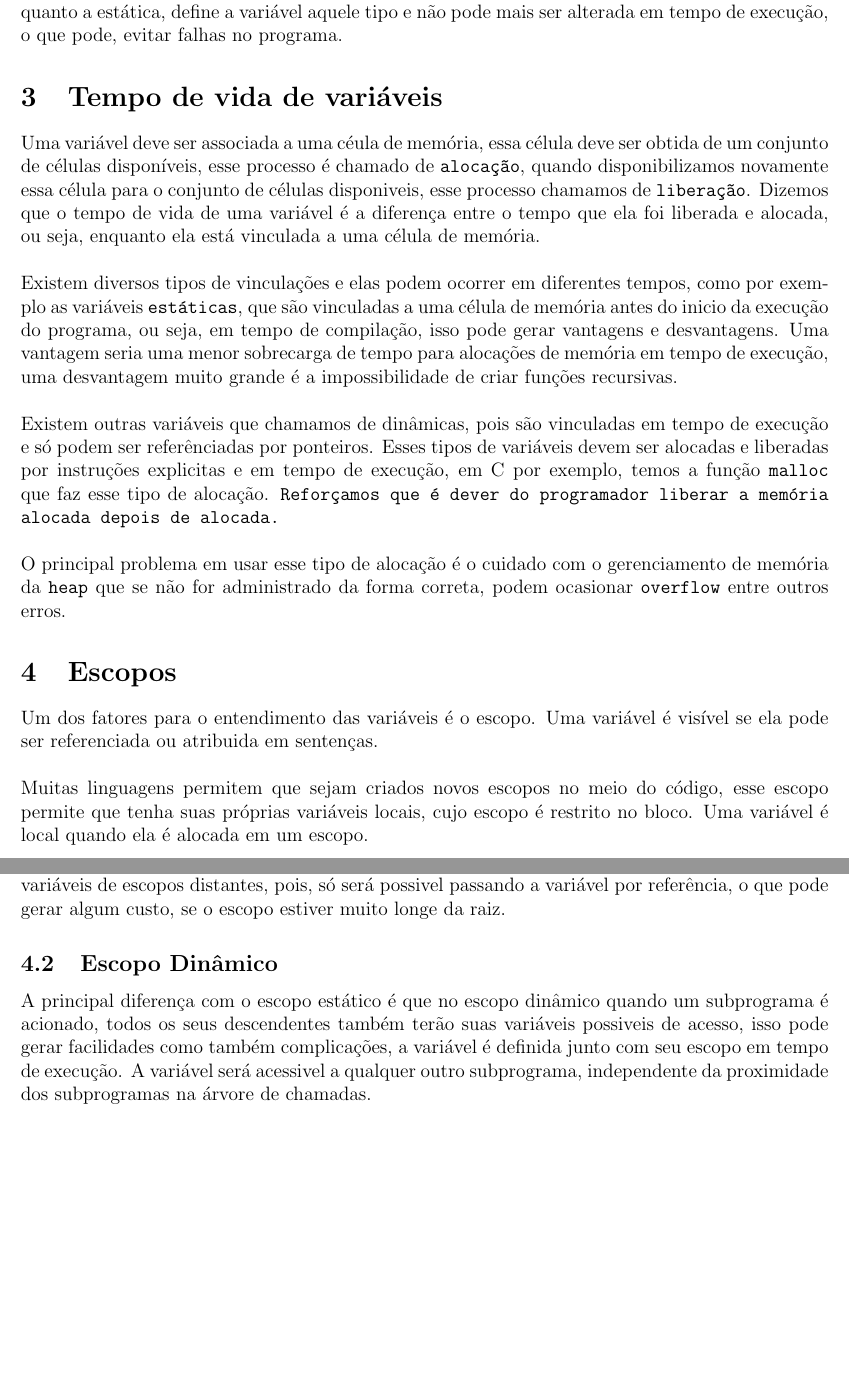
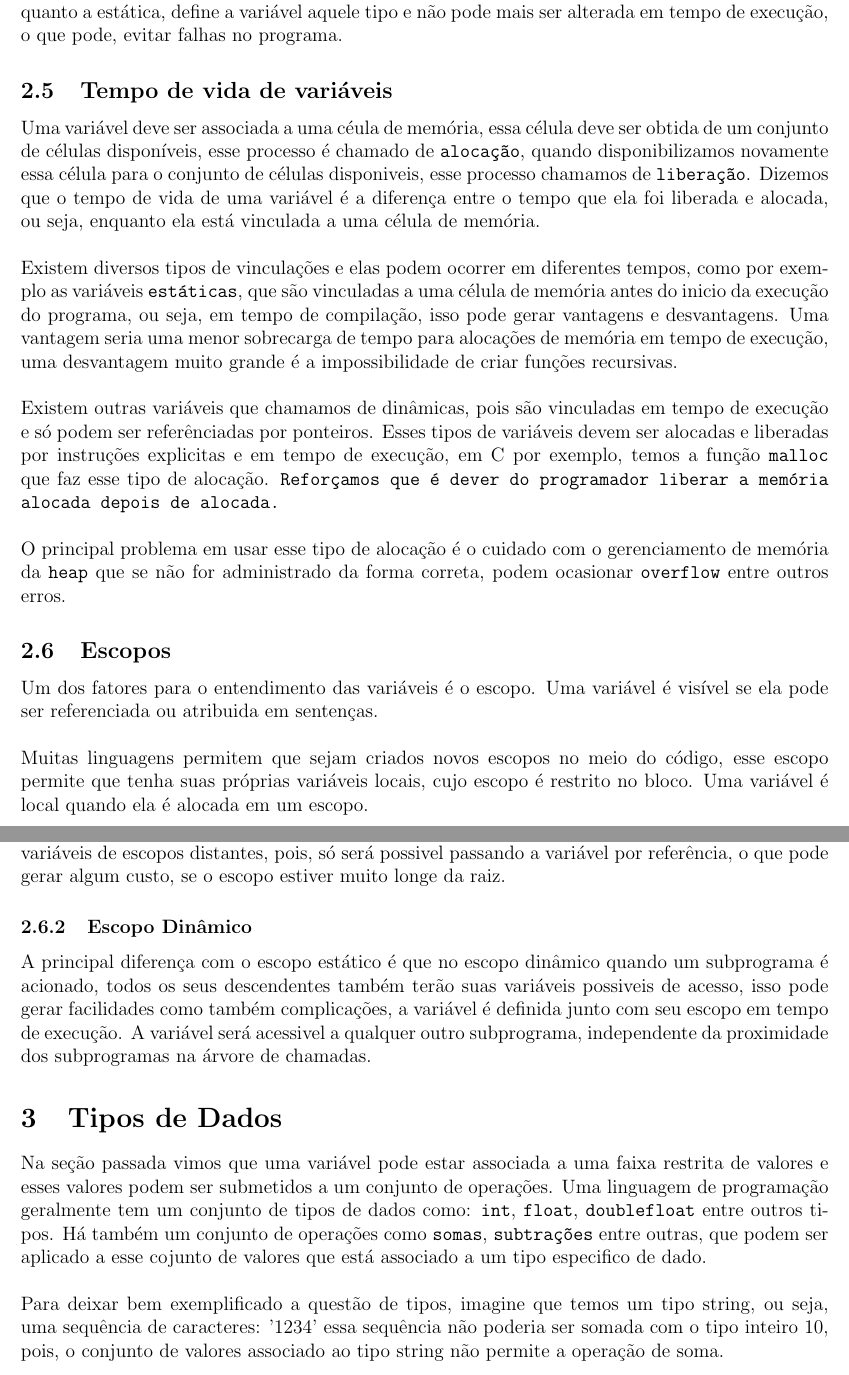
Before and after one commit to Thifigma/UBL-ciencia-da-computacao, a LaTeX paper (primeiro-semestre/linguagens-de-programacao/lpr.tex): two parts of pages 4 and 5 of 5, joined at a grey line, cut so that both start at the same text, the shorter picture padded with empty space. Compiled offline with pdfLaTeX.

Commit message:
Inicio dos tipos de dados

```diff
--- a/primeiro-semestre/linguagens-de-programacao/lpr.tex
+++ b/primeiro-semestre/linguagens-de-programacao/lpr.tex
@@ -169,7 +172,7 @@
 	não pode mais ser alterada em tempo de execução, o que pode, evitar falhas
 	no programa.
 
-		\section{Tempo de vida de variáveis}
+		\subsection{Tempo de vida de variáveis}
 
 	Uma variável deve ser associada a uma céula de memória, essa célula deve
 	ser obtida de um conjunto de células disponíveis, esse processo é chamado
@@ -198,7 +201,7 @@
 	gerenciamento de memória da \texttt{heap} que se não for administrado
 	da forma correta, podem ocasionar \texttt{overflow} entre outros erros.
 
-		\section{Escopos}
+		\subsection{Escopos}
 
 	Um dos fatores para o entendimento das variáveis é o escopo. Uma variável
 	é visível se ela pode ser referenciada ou atribuida em sentenças.\\
@@ -208,7 +211,8 @@
 	cujo escopo é restrito no bloco. Uma variável é local quando ela é alocada
 	em um escopo.\\
 	\\
-		\subsection{Escopo Estático}
+		\subsubsection{Escopo Estático}
+
 	O escopo estático é caracteristica comum de determinadas linguagens
 	imperativas, como C e Pascal. Existem dois tipos de escopos estáticos:
 	Aqueles nos quais podem se criar funções dentro de funções e as que não
@@ -219,7 +223,8 @@
 	distantes, pois, só será possivel passando a variável por referência,
 	o que pode gerar algum custo, se o escopo estiver muito longe da raiz.
 
-		\subsection{Escopo Dinâmico}
+		\subsubsection{Escopo Dinâmico}
+
 	A principal diferença com o escopo estático é que no escopo dinâmico
 	quando um subprograma é acionado, todos os seus descendentes também
 	terão suas variáveis possiveis de acesso, isso pode gerar facilidades
@@ -229,6 +234,24 @@
 	de chamadas.
 
 
+		\section{Tipos de Dados}
+
+	Na seção passada vimos que uma variável pode estar associada a uma
+	faixa restrita de valores e esses valores podem ser submetidos a um
+	conjunto de operações. Uma linguagem de programação geralmente tem
+	um conjunto de tipos de dados como: \texttt{int}, \texttt{float},
+	\texttt{doublefloat} entre outros tipos. Há também um conjunto de
+	operações como \texttt{somas}, \texttt{subtrações} entre outras,
+	que podem ser aplicado a esse cojunto de valores que está associado
+	a um tipo especifico de dado.\\
+	\\
+	Para deixar bem exemplificado a questão de tipos, imagine que temos
+	um tipo string, ou seja, uma sequência de caracteres: '1234' essa
+	sequência não poderia ser somada com o tipo inteiro 10, pois, o conjunto
+	de valores associado ao tipo string não permite a operação de soma.\\
+
+		\subsection{Tipos Primitivos}
+
 
 
 \end{document}
```
Also changed, not shown: primeiro-semestre/linguagens-de-programacao/lpr.tex (11 more changed lines).
